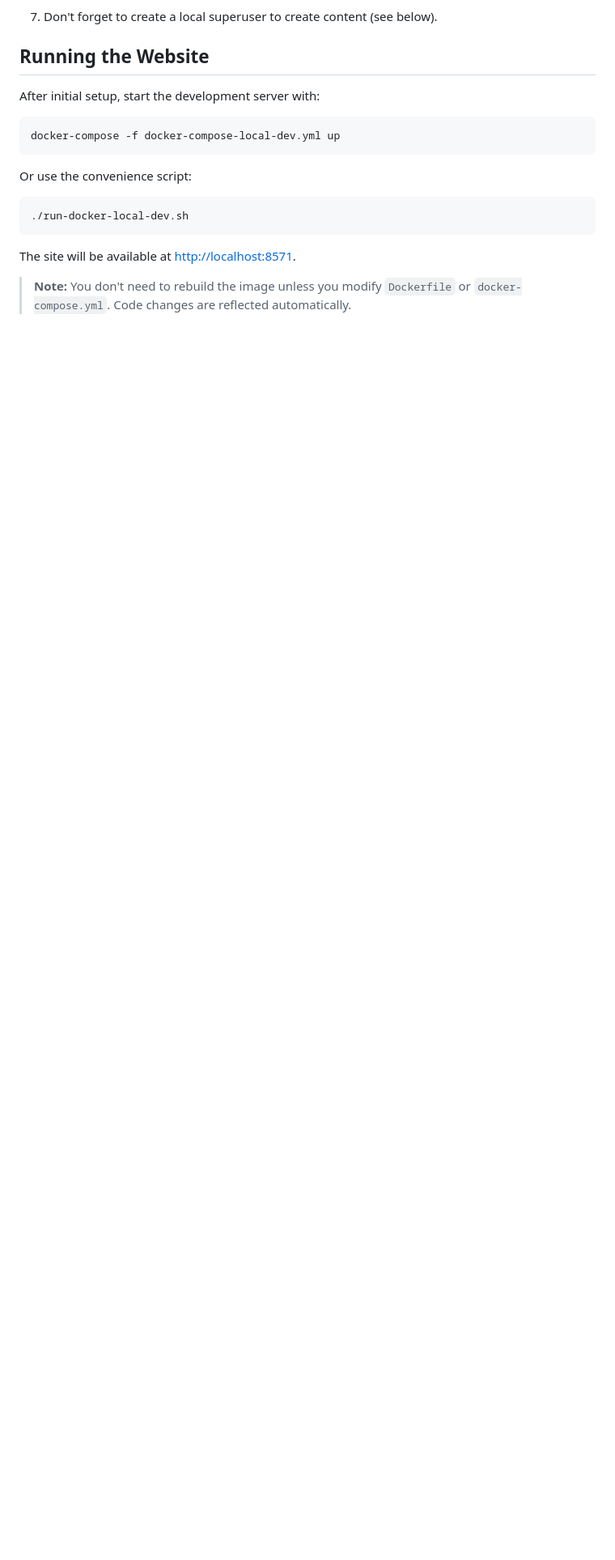
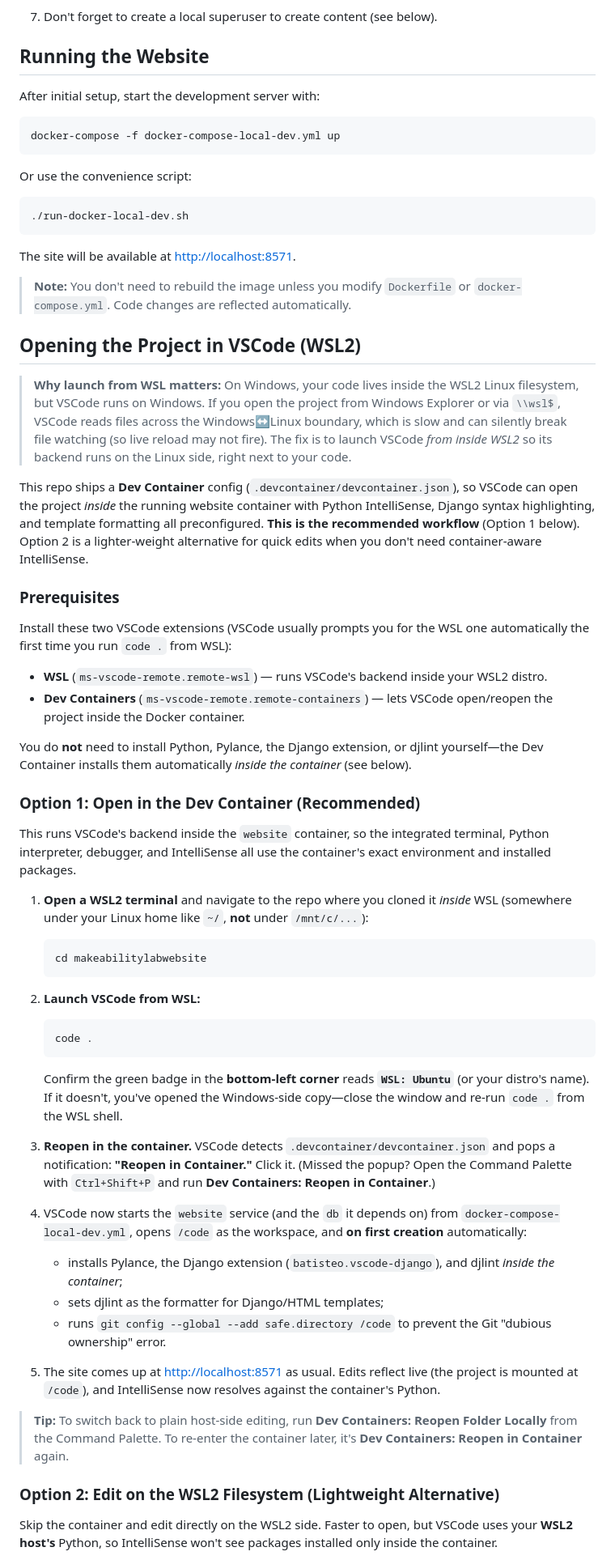
Before and after one commit to makeabilitylab/makeabilitylabwebsite, a Markdown page: CONTRIBUTING.md, the part around one of its changes. Shown at 81% size. Drawn GitHub-style; blank space fills up the shorter version.

Commit message:
Updated CONTRIBUTING to include better instructions on VSCode, WSL2, and running in a container

````diff
--- a/CONTRIBUTING.md
+++ b/CONTRIBUTING.md
@@ -100,3 +104,52 @@ Or use the convenience script:
 The site will be available at [http://localhost:8571](http://localhost:8571).
 
 > **Note:** You don't need to rebuild the image unless you modify `Dockerfile` or `docker-compose.yml`. Code changes are reflected automatically.
+
+## Opening the Project in VSCode (WSL2)
+
+> **Why launch from WSL matters:** On Windows, your code lives inside the WSL2 Linux filesystem, but VSCode runs on Windows. If you open the project from Windows Explorer or via `\\wsl$`, VSCode reads files across the Windows↔Linux boundary, which is slow and can silently break file watching (so live reload may not fire). The fix is to launch VSCode *from inside WSL2* so its backend runs on the Linux side, right next to your code.
+
+This repo ships a **Dev Container** config (`.devcontainer/devcontainer.json`), so VSCode can open the project *inside* the running website container with Python IntelliSense, Django syntax highlighting, and template formatting all preconfigured. **This is the recommended workflow** (Option 1 below). Option 2 is a lighter-weight alternative for quick edits when you don't need container-aware IntelliSense.
+
+### Prerequisites
+
+Install these two VSCode extensions (VSCode usually prompts you for the WSL one automatically the first time you run `code .` from WSL):
+
+* **WSL** (`ms-vscode-remote.remote-wsl`) — runs VSCode's backend inside your WSL2 distro.
+* **Dev Containers** (`ms-vscode-remote.remote-containers`) — lets VSCode open/reopen the project inside the Docker container.
+
+You do **not** need to install Python, Pylance, the Django extension, or djlint yourself—the Dev Container installs them automatically *inside the container* (see below).
+
+### Option 1: Open in the Dev Container (Recommended)
+
+This runs VSCode's backend inside the `website` container, so the integrated terminal, Python interpreter, debugger, and IntelliSense all use the container's exact environment and installed packages.
+
+1. **Open a WSL2 terminal** and navigate to the repo where you cloned it *inside* WSL (somewhere under your Linux home like `~/`, **not** under `/mnt/c/...`):
+
+   ```bash
+   cd makeabilitylabwebsite
+   ```
+
+2. **Launch VSCode from WSL:**
+
+   ```bash
+   code .
+   ```
+
+   Confirm the green badge in the **bottom-left corner** reads **`WSL: Ubuntu`** (or your distro's name). If it doesn't, you've opened the Windows-side copy—close the window and re-run `code .` from the WSL shell.
+
+3. **Reopen in the container.** VSCode detects `.devcontainer/devcontainer.json` and pops a notification: **"Reopen in Container."** Click it. (Missed the popup? Open the Command Palette with `Ctrl+Shift+P` and run **Dev Containers: Reopen in Container**.)
+
+4. VSCode now starts the `website` service (and the `db` it depends on) from `docker-compose-local-dev.yml`, opens `/code` as the workspace, and **on first creation** automatically:
+   * installs Pylance, the Django extension (`batisteo.vscode-django`), and djlint *inside the container*;
+   * sets djlint as the formatter for Django/HTML templates;
+   * runs `git config --global --add safe.directory /code` to prevent the Git "dubious ownership" error.
+
+5. The site comes up at [http://localhost:8571](http://localhost:8571) as usual. Edits reflect live (the project is mounted at `/code`), and IntelliSense now resolves against the container's Python.
+
+> **Tip:** To switch back to plain host-side editing, run **Dev Containers: Reopen Folder Locally** from the Command Palette. To re-enter the container later, it's **Dev Containers: Reopen in Container** again.
+
+### Option 2: Edit on the WSL2 Filesystem (Lightweight Alternative)
+
+Skip the container and edit directly on the WSL2 side. Faster to open, but VSCode uses your **WSL2 host's** Python, so IntelliSense won't see packages installed only inside the container.
+
````
Also changed, not shown: other parts of CONTRIBUTING.md (+19 -0 lines).
